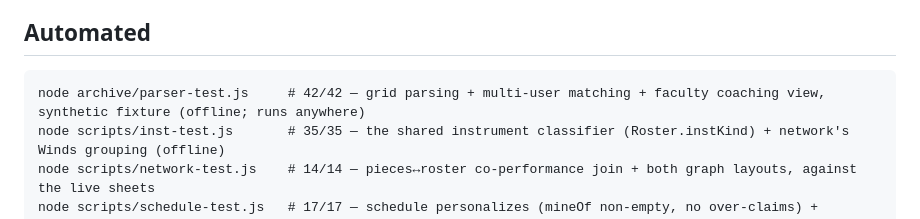
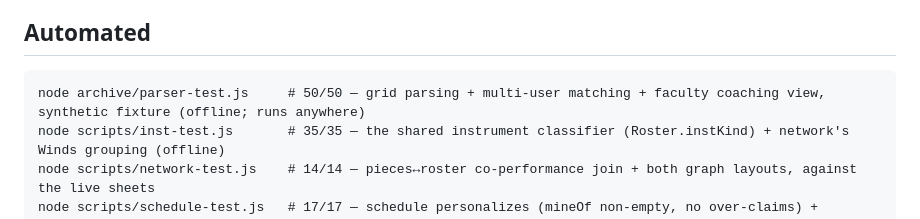
Before and after one commit to jsundram/AKM, a Markdown page: TESTING.md, the part around the change. Rendered like a GitHub page.

````diff
--- a/TESTING.md
+++ b/TESTING.md
@@ -8,7 +8,7 @@ before sharing with new people or after anything that touches identity, matching
 ## Automated
 
 ```
-node archive/parser-test.js     # 42/42 — grid parsing + multi-user matching + faculty coaching view, synthetic fixture (offline; runs anywhere)
+node archive/parser-test.js     # 50/50 — grid parsing + multi-user matching + faculty coaching view, synthetic fixture (offline; runs anywhere)
 node scripts/inst-test.js       # 35/35 — the shared instrument classifier (Roster.instKind) + network's Winds grouping (offline)
 node scripts/network-test.js    # 14/14 — pieces↔roster co-performance join + both graph layouts, against the live sheets
 node scripts/schedule-test.js   # 17/17 — schedule personalizes (mineOf non-empty, no over-claims) + coaching stays faculty-only, every festival day, live
````
Also changed, not shown: CLAUDE.md (+8 -6 lines).
